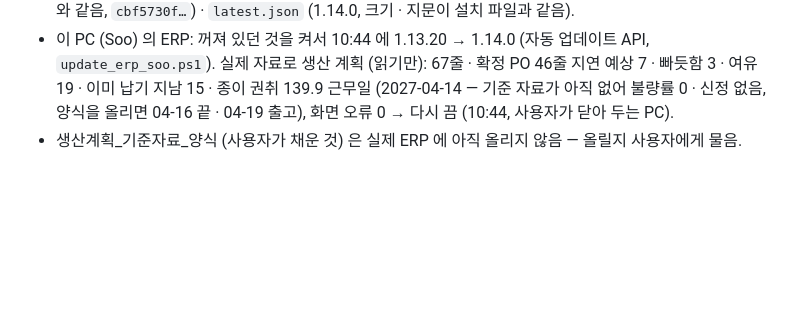
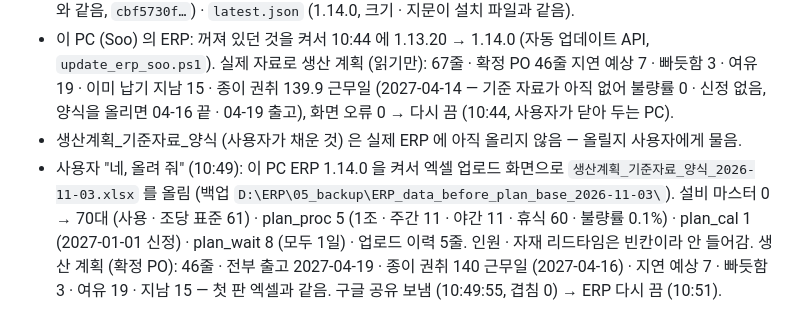
Before and after one commit to bosungerppro-source/Bosung-ERP, a Markdown page: docs/history/v19_work_log.md, the part around the change. Rendered like a GitHub page; blank space fills up the shorter version.

Commit message:
기록: 생산 계획 기준 자료 양식을 실제 ERP 에 올림 (사용자 "네, 올려 줘")
- 설비 마스터 70대 (사용 61) · plan_proc 5 · plan_cal 1 · plan_wait 8, 백업 05_backup/ERP_data_before_plan_base_2026-11-03.
- 생산 계획 (확정 PO) = 첫 판 엑셀과 같음, 구글 공유 보냄, ERP 다시 끔.

Co-Authored-By: Claude Opus 5.5 <noreply@anthropic.com>

```diff
--- a/docs/history/v19_work_log.md
+++ b/docs/history/v19_work_log.md
@@ -46,3 +46,6 @@
 - Release v1.14.0: Claude 가 실행 (run 41573488139, 10:42 게시, `releases/latest` = v1.14.0, `cce6c41`). `ColorPencil-ERP-Setup-1.14.0.exe` 114,226,407 bytes · SHA-256 `5ecb94a5e47325e831ce4c88626f3516906f9e9c3b716ee193c7a08b79a88e56` · `ERP_Demo.html` (이 PC 데모와 같음, `cbf5730f…`) · `latest.json` (1.14.0, 크기 · 지문이 설치 파일과 같음).
 - 이 PC (Soo) 의 ERP: 꺼져 있던 것을 켜서 10:44 에 1.13.20 → 1.14.0 (자동 업데이트 API, `update_erp_soo.ps1`). 실제 자료로 생산 계획 (읽기만): 67줄 · 확정 PO 46줄 지연 예상 7 · 빠듯함 3 · 여유 19 · 이미 납기 지남 15 · 종이 권취 139.9 근무일 (2027-04-14 — 기준 자료가 아직 없어 불량률 0 · 신정 없음, 양식을 올리면 04-16 끝 · 04-19 출고), 화면 오류 0 → 다시 끔 (10:44, 사용자가 닫아 두는 PC).
 - 생산계획_기준자료_양식 (사용자가 채운 것) 은 실제 ERP 에 아직 올리지 않음 — 올릴지 사용자에게 물음.
+- 사용자 "네, 올려 줘" (10:49): 이 PC ERP 1.14.0 을 켜서 엑셀 업로드 화면으로 `생산계획_기준자료_양식_2026-11-03.xlsx` 를 올림 (백업 `D:\ERP\05_backup\ERP_data_before_plan_base_2026-11-03\`).
+  설비 마스터 0 → 70대 (사용 · 조당 표준 61) · plan_proc 5 (1조 · 주간 11 · 야간 11 · 휴식 60 · 불량률 0.1%) · plan_cal 1 (2027-01-01 신정) · plan_wait 8 (모두 1일) · 업로드 이력 5줄. 인원 · 자재 리드타임은 빈칸이라 안 들어감.
+  생산 계획 (확정 PO): 46줄 · 전부 출고 2027-04-19 · 종이 권취 140 근무일 (2027-04-16) · 지연 예상 7 · 빠듯함 3 · 여유 19 · 지남 15 — 첫 판 엑셀과 같음. 구글 공유 보냄 (10:49:55, 겹침 0) → ERP 다시 끔 (10:51).
```
